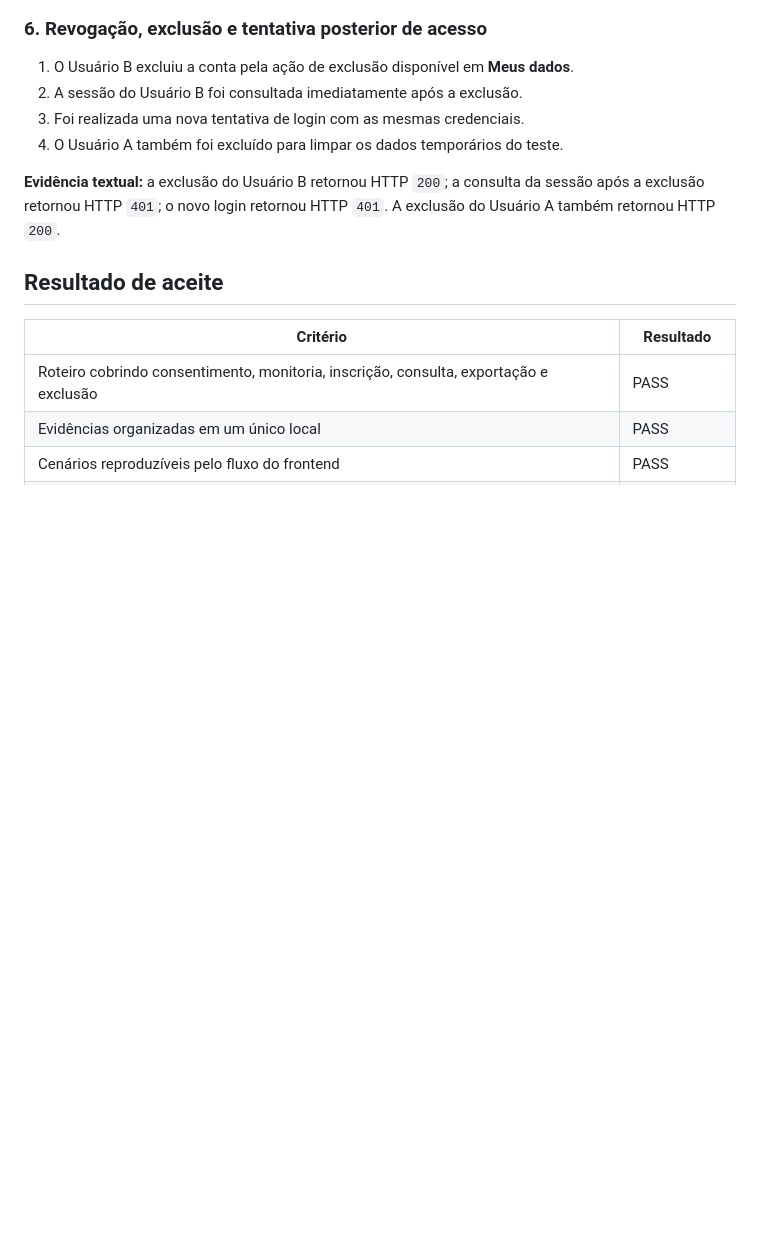
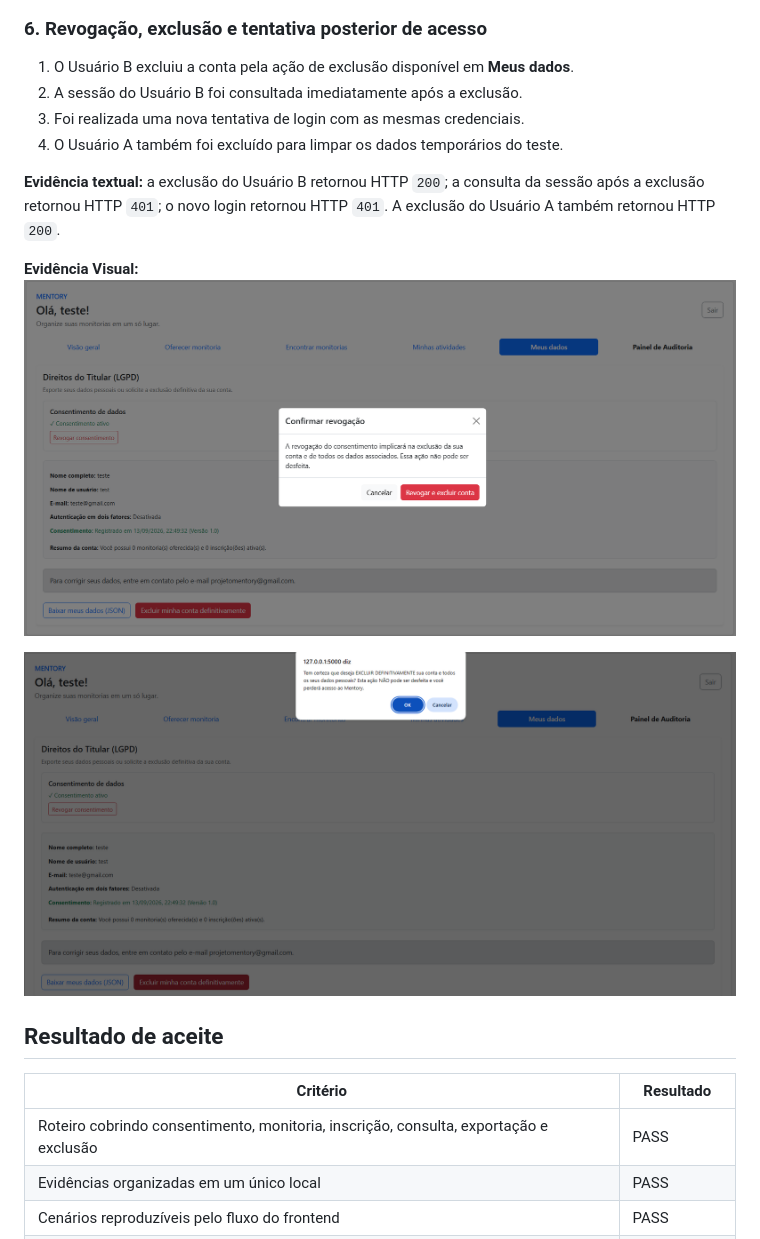
Before and after one commit to ProjetoIntegradorUMC/projeto-integrador, a Markdown page: docs/evidencias-lgpd.md, the part around one of its changes. GitHub-like rendering; pictures changed too: docs/img/29-lgpd-revogacao-consentimento.png (added), docs/img/30-lgpd-exclusao-conta.png (added); blank space fills up the shorter version.

```diff
--- a/docs/evidencias-lgpd.md
+++ b/docs/evidencias-lgpd.md
@@ -82,6 +91,11 @@ hash de senha, segredo de 2FA ou token de sessão.
 da sessão após a exclusão retornou HTTP `401`; o novo login retornou HTTP
 `401`. A exclusão do Usuário A também retornou HTTP `200`.
 
+**Evidência Visual:**
+![Revogação de consentimento LGPD](img/29-lgpd-revogacao-consentimento.png)
+
+![Exclusão de conta](img/30-lgpd-exclusao-conta.png)
+
 ## Resultado de aceite
 
 | Critério                                                                              | Resultado     |
```
Also changed, not shown: other parts of docs/evidencias-lgpd.md (+9 -0 lines), docs/img/26-lgpd-cadastro-consentimento.png (added), docs/img/27-lgpd-meus-dados.png (added), docs/img/28-lgpd-exportacao-json.png (added).
